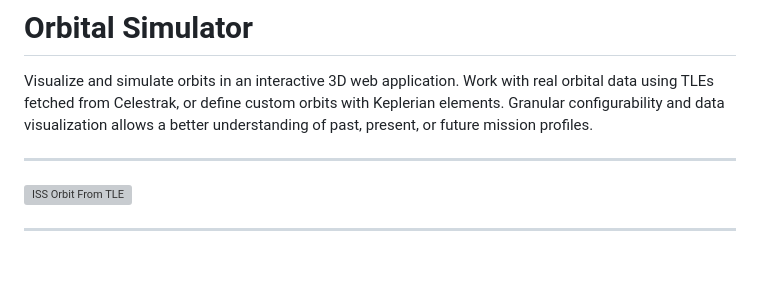
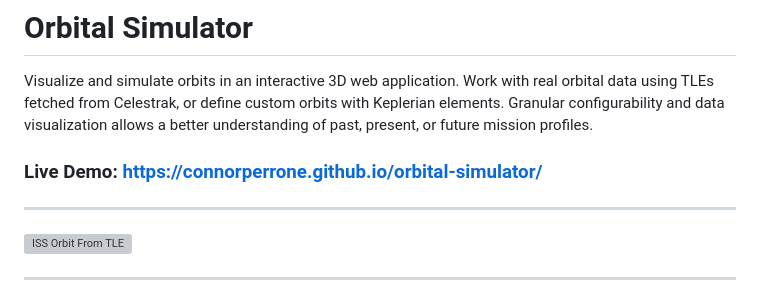
Before and after one commit to connorperrone/orbital-simulator, a Markdown page: README.md, the part around the change. Drawn GitHub-style; blank space fills up the shorter version; grey boxes are pictures that could not be loaded.

Commit message:
Add live demo link to README.md

```diff
--- a/README.md
+++ b/README.md
@@ -1,6 +1,8 @@
 # Orbital Simulator
 
 Visualize and simulate orbits in an interactive 3D web application. Work with real orbital data using TLEs fetched from Celestrak, or define custom orbits with Keplerian elements. Granular configurability and data visualization allows a better understanding of past, present, or future mission profiles.
+
+### Live Demo: https://connorperrone.github.io/orbital-simulator/
 
 ---
 
```
